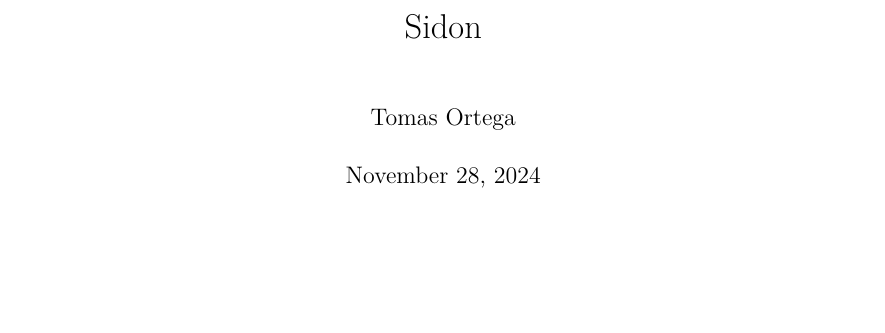
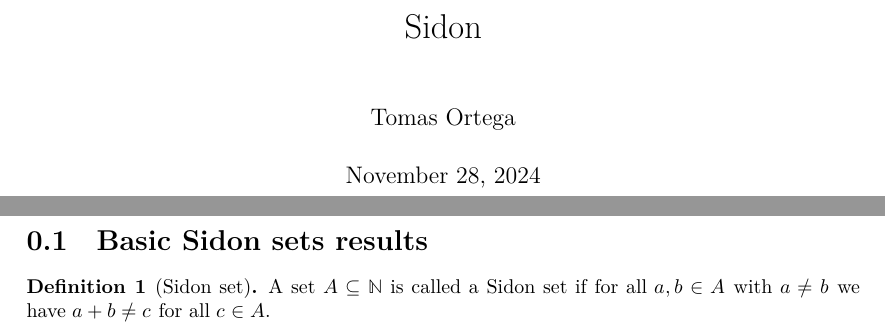
Before and after one commit to TomasOrtega/Sidon, a LaTeX document (blueprint/src/print.tex, which reads blueprint/src/content.tex): part of the page before the commit and two parts of pages 1 and 2 of 2 after it, the two joined at a grey line, cut so that both start at the same text, the shorter picture padded with empty space. Compiled offline with XeLaTeX.

Commit message:
Updated content

```diff
--- a/blueprint/src/content.tex
+++ b/blueprint/src/content.tex
@@ -5,3 +5,9 @@
 % If you want to split the blueprint content into several files then
 % the current file can be a simple sequence of \input. Otherwise It
 % can start with a \section or \chapter for instance.
+
+\section{Basic Sidon sets results}
+
+\begin{definition}[Sidon set]\lean{IsSidonSet}\leanok
+    A set $A \subseteq \mathbb{N}$ is called a Sidon set if for all $a, b \in A$ with $a \neq b$ we have $a + b \neq c$ for all $c \in A$.
+\end{definition}
```
